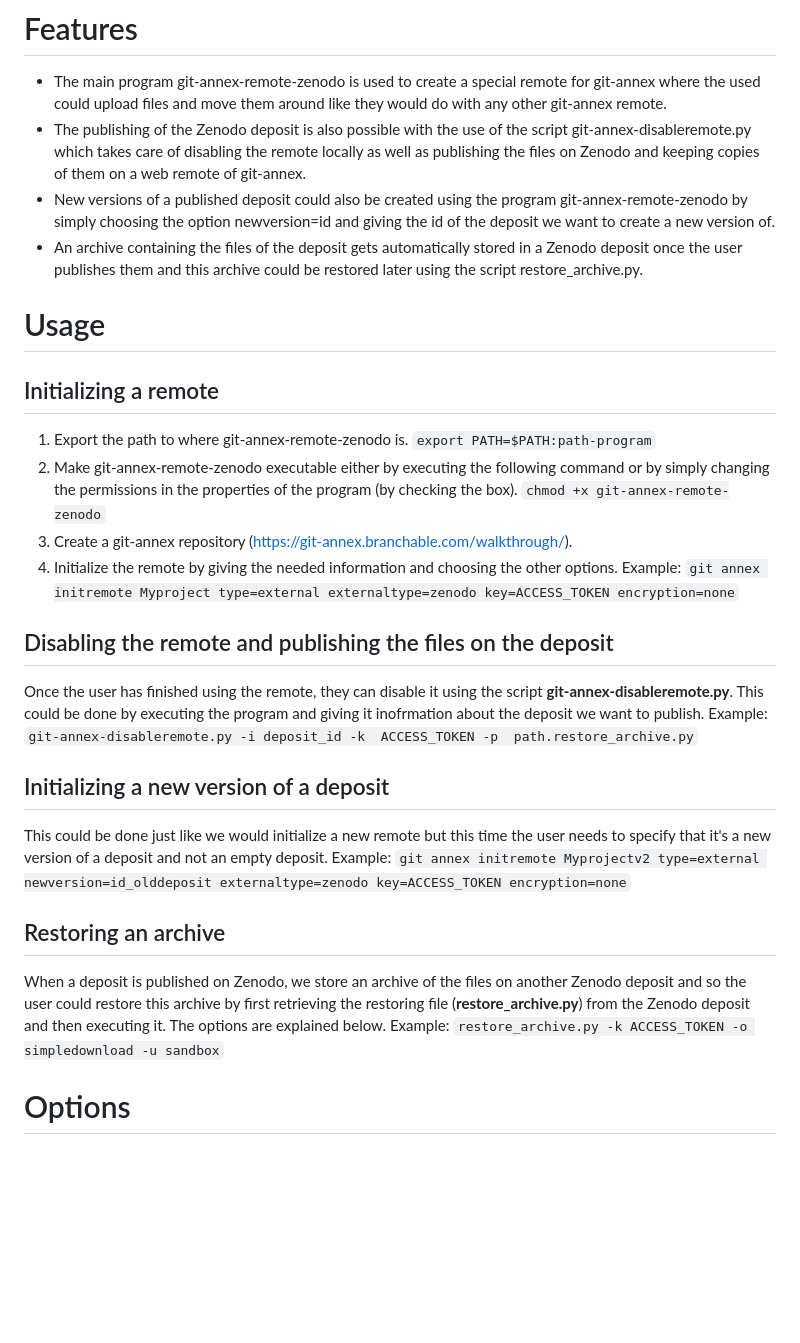
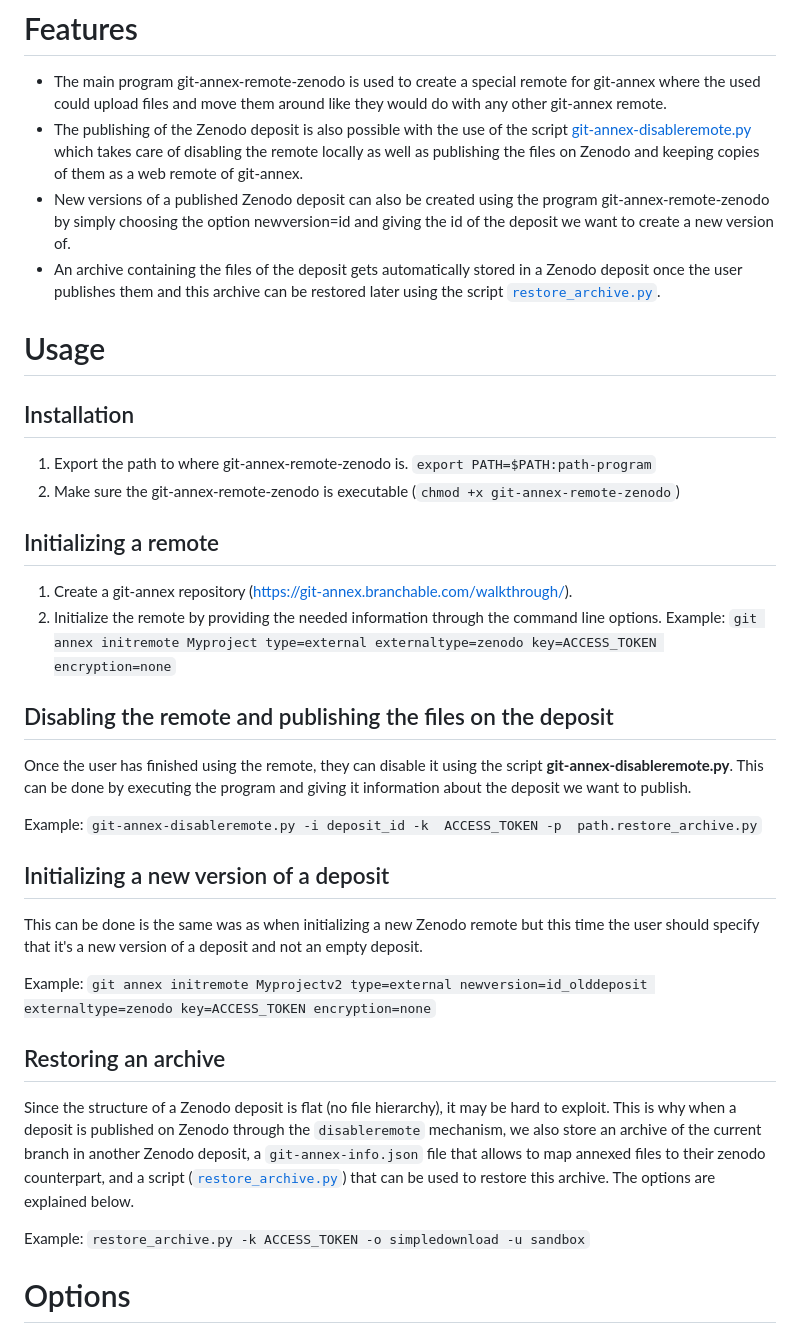
Before and after one commit to jkuhl-uni/git-annex-remote-zenodo, a Markdown page: README.md, the part around the change. Drawn GitHub-style; blank space fills up the shorter version.

Commit message:
Improve explanations

```diff
--- a/README.md
+++ b/README.md
@@ -9,37 +9,36 @@ This code is in beta version and should be considered as a work in progress. Use
 
 # Features
 - The main program git-annex-remote-zenodo is used to create a special remote for git-annex where the used could upload files and move them around like they would do with any other git-annex remote.
-- The publishing of the Zenodo deposit is also possible with the use of the script git-annex-disableremote.py which takes care of disabling the remote locally as well as publishing the files on Zenodo and keeping copies of them on a web remote of git-annex.
-- New versions of a published deposit could also be created using the program git-annex-remote-zenodo by simply choosing the option newversion=id and giving the id of the deposit we want to create a new version of.
-- An archive containing the files of the deposit gets automatically stored in a Zenodo deposit once the user publishes them and this archive could be restored later using the script restore_archive.py.
+- The publishing of the Zenodo deposit is also possible with the use of the script [git-annex-disableremote.py](git-annex-disableremote.py) which takes care of disabling the remote locally as well as publishing the files on Zenodo and keeping copies of them as a web remote of git-annex.
+- New versions of a published Zenodo deposit can also be created using the program git-annex-remote-zenodo by simply choosing the option newversion=id and giving the id of the deposit we want to create a new version of.
+- An archive containing the files of the deposit gets automatically stored in a Zenodo deposit once the user publishes them and this archive can be restored later using the script [`restore_archive.py`](restore_archive.py).
 
 
 # Usage
-## Initializing a remote
+## Installation
 1. Export the path to where git-annex-remote-zenodo is.
 `export PATH=$PATH:path-program`
-2. Make git-annex-remote-zenodo executable either by executing the following command or by simply
-changing the permissions in the properties of the program (by checking the box).
-`chmod +x git-annex-remote-zenodo`
-3. Create a git-annex repository (https://git-annex.branchable.com/walkthrough/).
-4. Initialize the remote by giving the needed information and choosing the other options.
-Example:
-`git annex initremote Myproject type=external externaltype=zenodo key=ACCESS_TOKEN encryption=none`
+2. Make sure the git-annex-remote-zenodo is executable (`chmod +x git-annex-remote-zenodo`)
+
+## Initializing a remote
+1. Create a git-annex repository (https://git-annex.branchable.com/walkthrough/).
+2. Initialize the remote by providing the needed information through the command line options.
+   Example: `git annex initremote Myproject type=external externaltype=zenodo key=ACCESS_TOKEN encryption=none`
 
 ## Disabling the remote and publishing the files on the deposit
-Once the user has finished using the remote, they can disable it using the script **git-annex-disableremote.py**. This could be done by executing the program and giving it inofrmation about the deposit we want to publish.
-Example:
-`git-annex-disableremote.py -i deposit_id -k  ACCESS_TOKEN -p  path.restore_archive.py`
+Once the user has finished using the remote, they can disable it using the script **git-annex-disableremote.py**. This can be done by executing the program and giving it information about the deposit we want to publish.
+
+Example: `git-annex-disableremote.py -i deposit_id -k  ACCESS_TOKEN -p  path.restore_archive.py`
 
 ## Initializing a new version of a deposit
-This could be done just like we would initialize a new remote but this time the user needs to specify that it's a new version of a deposit and not an empty deposit.
-Example:
-`git annex initremote Myprojectv2 type=external newversion=id_olddeposit externaltype=zenodo key=ACCESS_TOKEN encryption=none`
+This can be done is the same was as when initializing a new Zenodo remote but this time the user should specify that it's a new version of a deposit and not an empty deposit.
+
+Example: `git annex initremote Myprojectv2 type=external newversion=id_olddeposit externaltype=zenodo key=ACCESS_TOKEN encryption=none`
 
 ## Restoring an archive
-When a deposit is published on Zenodo, we store an archive of the files on another Zenodo deposit and so the user could restore this archive by first retrieving the restoring file (**restore_archive.py**) from the Zenodo deposit and then executing it. The options are explained below.
-Example:
-`restore_archive.py -k ACCESS_TOKEN -o simpledownload -u sandbox`
+Since the structure of a Zenodo deposit is flat (no file hierarchy), it may be hard to exploit. This is why when a deposit is published on Zenodo through the `disableremote` mechanism, we also store an archive of the current branch in another Zenodo deposit, a `git-annex-info.json` file that allows to map annexed files to their zenodo counterpart, and a script ([`restore_archive.py`](restore_archive.py)) that can be used to restore this archive. The options are explained below.
+
+Example: `restore_archive.py -k ACCESS_TOKEN -o simpledownload -u sandbox`
 
 # Options
 ## When initializing the remote
```
